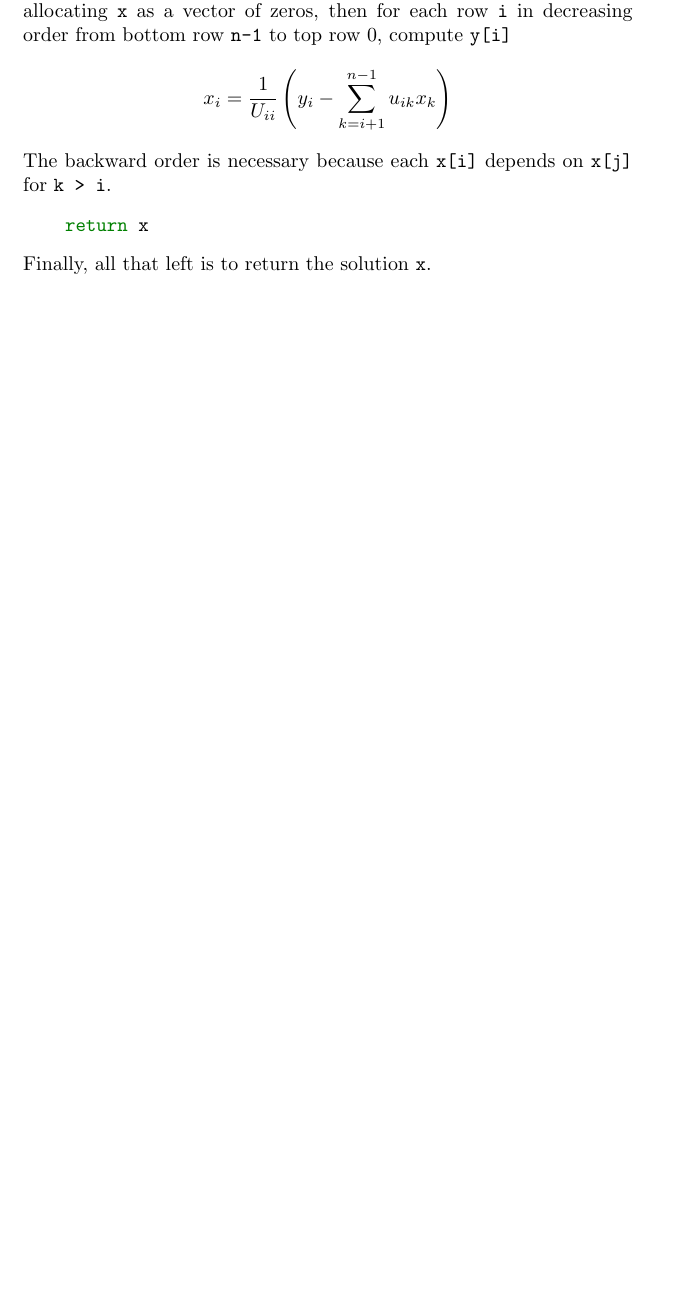
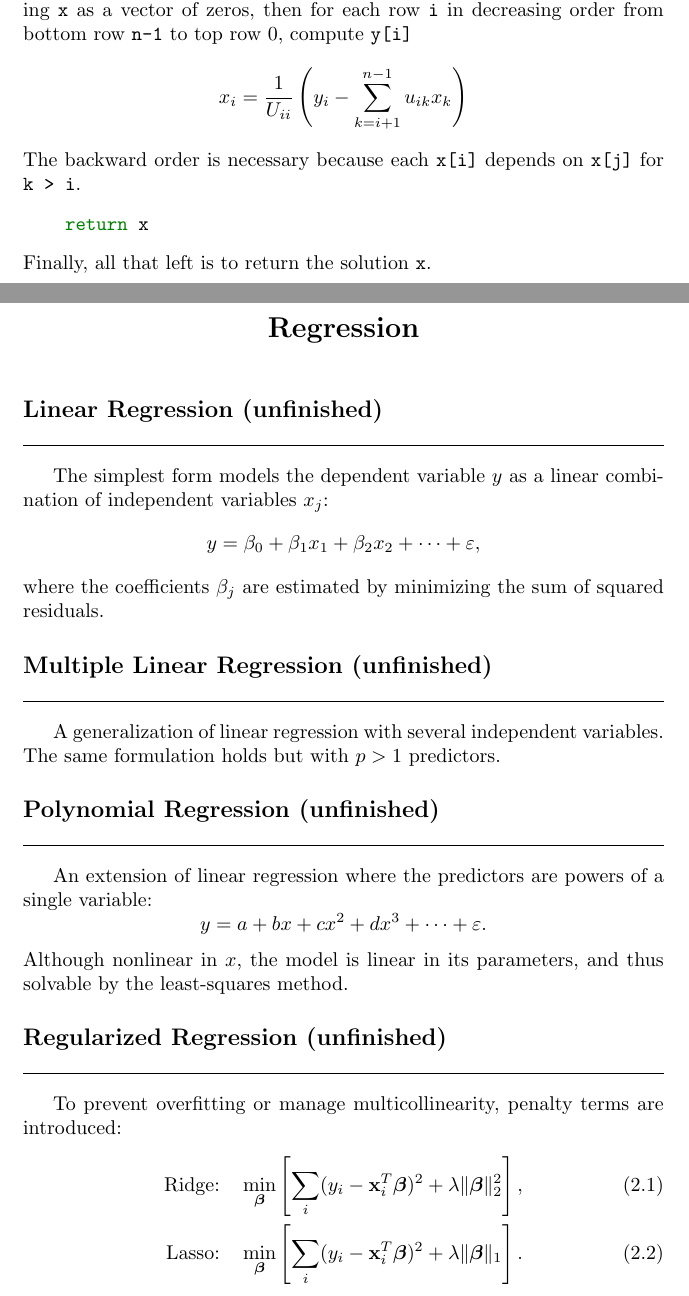
Before and after one commit to JohanesFaustus/PhysicalMathematics, a LaTeX thesis (Main.tex, which reads Chapter/ComputationalApproach/Regress/reg.tex): part of page 186 of 199 before the commit and two parts of pages 225 and 226 of 243 after it, the two joined at a grey line, cut so that both start at the same text, the shorter picture padded with empty space. Compiled offline with pdfLaTeX.

Commit message:
added regression

```diff
--- /dev/null
+++ b/Chapter/ComputationalApproach/Regress/reg.tex
@@ -0,0 +1,26 @@
+\documentclass[../../../main.tex]{subfiles}
+\begin{document}
+\subsection{Linear Regression (unfinished)}
+The simplest form models the dependent variable \( y \) as a linear combination of independent variables \( x_j \):
+\begin{equation*}
+    y = \beta_0 + \beta_1 x_1 + \beta_2 x_2 + \cdots + \varepsilon,
+\end{equation*}
+where the coefficients \( \beta_j \) are estimated by minimizing the sum of squared residuals.
+
+\subsection{Multiple Linear Regression (unfinished)}
+A generalization of linear regression with several independent variables.
+The same formulation holds but with \( p > 1 \) predictors.
+
+\subsection{Polynomial Regression (unfinished)}
+An extension of linear regression where the predictors are powers of a single variable:
+\begin{equation*}
+    y = a + b x + c x^2 + d x^3 + \cdots + \varepsilon.
+\end{equation*}
+Although nonlinear in \( x \), the model is linear in its parameters, and thus solvable by the least-squares method.
+
+\subsection{Regularized Regression (unfinished)}
+To prevent overfitting or manage multicollinearity, penalty terms are introduced:
+\begin{align}
+    \text{Ridge:} &\quad \min_{\boldsymbol{\beta}} \left[ \sum_i (y_i - \mathbf{x}_i^T \boldsymbol{\beta})^2 + \lambda \|\boldsymbol{\beta}\|_2^2 \right], \\
+    \text{Lasso:} &\quad \min_{\boldsymbol{\beta}} \left[ \sum_i (y_i - \mathbf{x}_i^T \boldsymbol{\beta})^2 + \lambda \|\boldsymbol{\beta}\|_1 \right].
+\end{align}
@@ -0,0 +33 @@
+\end{equation*}
--- a/Main.tex
+++ b/Main.tex
@@ -5,10 +5,10 @@
 \newif\ifaFive
 % default state is false
 % uncomment below to make a5 papersize
-% \aFivetrue
+\aFivetrue
 
 \ifaFive
-    \usepackage[a5paper]{geometry}
+    \usepackage[a5paper, left=1.75cm,right=1.75cm,top=1.5cm,bottom=1.5cm]{geometry}
 \else
     \usepackage[paperheight=25.5 cm,paperwidth=14.25cm,left=1.75cm,right=1.75cm,top=1.5cm,bottom=1.5cm]{geometry}
 \fi
@@ -101,6 +101,10 @@
 \subfile{./Chapter/ComputationalApproach/LinAlg/linalg.tex}
 \clearpage
 
+\section{Regression}
+\subfile{./Chapter/ComputationalApproach/Regress/reg.tex}
+\clearpage
+
 \section{Computed Tomography}
 \subfile{./Chapter/ComputationalApproach/CT/ct.tex}
 \printbibliography
```
Also changed, not shown: Chapter/ComputationalApproach/CT/ct.tex (+2 -6 lines), Chapter/ComputationalApproach/Regress/reg.tex (26 more changed lines).
